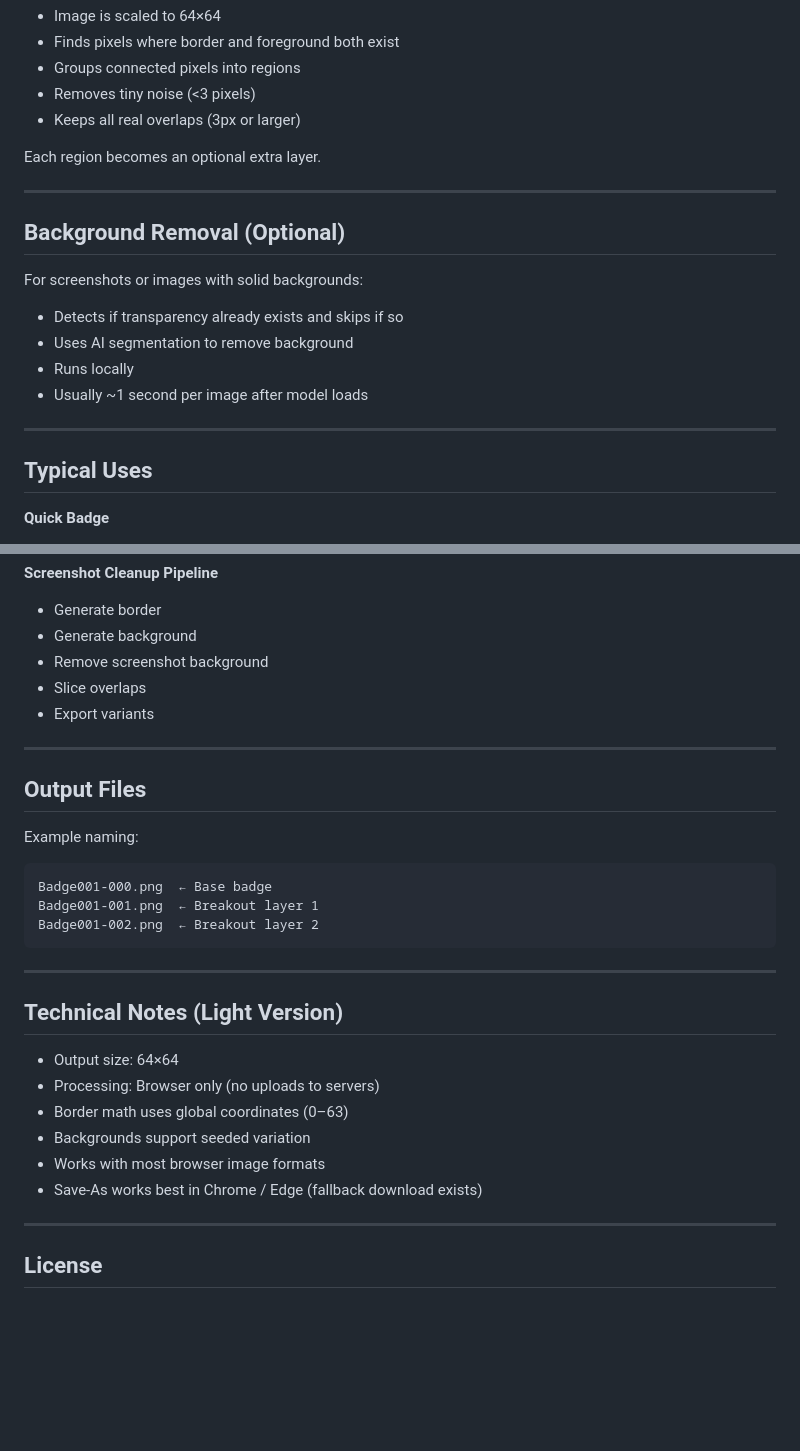
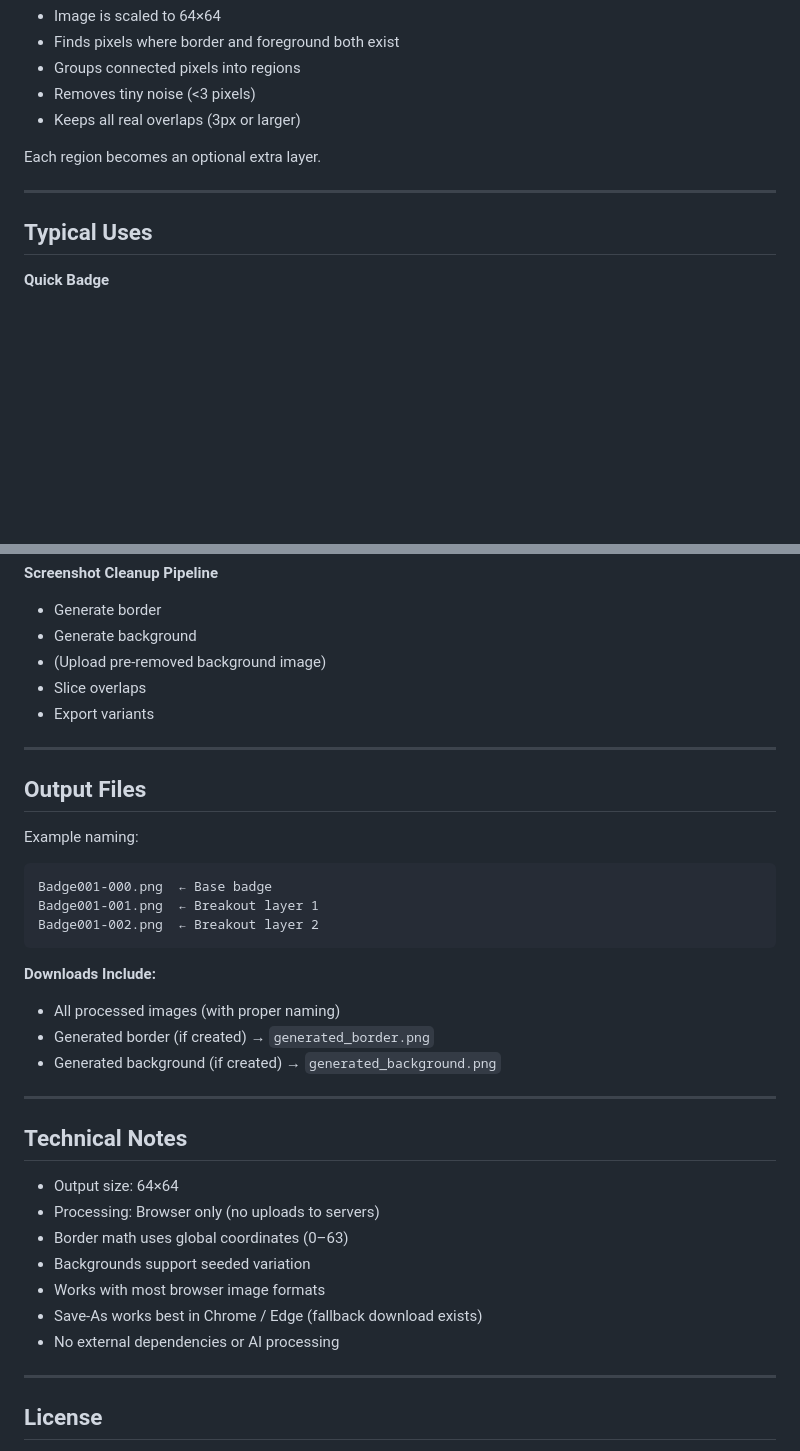
Before and after one commit to BigDonRob/Badges-Be-Done, a Markdown page: README.md, 2 parts joined by grey strips. Drawn GitHub-style; blank space fills up the shorter version.

````diff
--- a/README.md
+++ b/README.md
@@ -118,17 +118,6 @@ Each region becomes an optional extra layer.
 
 ---
 
-## Background Removal (Optional)
-
-For screenshots or images with solid backgrounds:
-
-* Detects if transparency already exists and skips if so
-* Uses AI segmentation to remove background
-* Runs locally
-* Usually ~1 second per image after model loads
-
----
-
 ## Typical Uses
 
 **Quick Badge**
@@ -148,7 +137,7 @@ For screenshots or images with solid backgrounds:
 
 * Generate border
 * Generate background
-* Remove screenshot background
+* (Upload pre-removed background image)
 * Slice overlaps
 * Export variants
 
@@ -164,9 +153,15 @@ Badge001-001.png  ← Breakout layer 1
 Badge001-002.png  ← Breakout layer 2
 ```
 
+**Downloads Include:**
+
+* All processed images (with proper naming)
+* Generated border (if created) → `generated_border.png`
+* Generated background (if created) → `generated_background.png`
+
 ---
 
-## Technical Notes (Light Version)
+## Technical Notes
 
 * Output size: 64×64
 * Processing: Browser only (no uploads to servers)
@@ -174,6 +169,7 @@ Badge001-002.png  ← Breakout layer 2
 * Backgrounds support seeded variation
 * Works with most browser image formats
 * Save-As works best in Chrome / Edge (fallback download exists)
+* No external dependencies or AI processing
 
 ---
 
````
